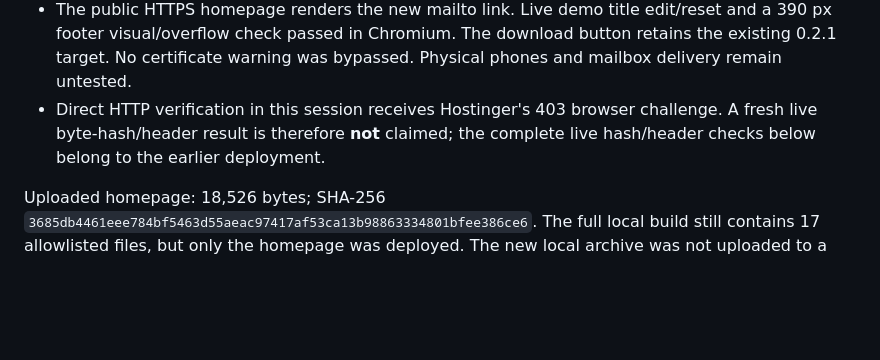
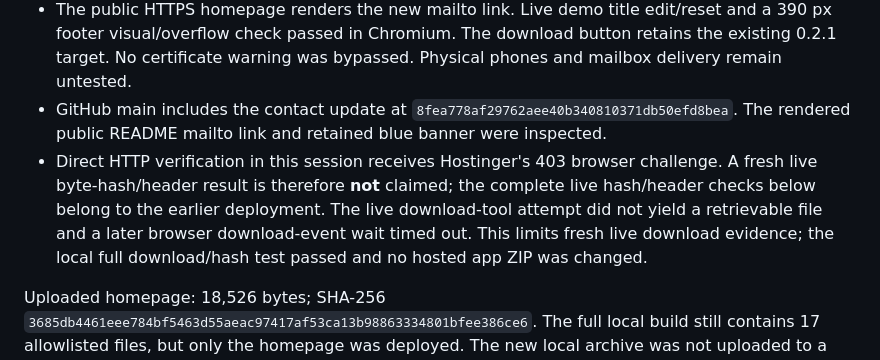
Before and after one commit to AgentMindCloud/ProdOS, a Markdown page: docs/WEBSITE_LAUNCH.md, the part around the change. GitHub-like rendering; blank space fills up the shorter version.

```diff
--- a/docs/WEBSITE_LAUNCH.md
+++ b/docs/WEBSITE_LAUNCH.md
@@ -30,9 +30,14 @@ Fresh verification in a restored Git worktree:
   edit/reset and a 390 px footer visual/overflow check passed in Chromium.
   The download button retains the existing 0.2.1 target. No certificate warning
   was bypassed. Physical phones and mailbox delivery remain untested.
+- GitHub main includes the contact update at `8fea778af29762aee40b340810371db50efd8bea`.
+  The rendered public README mailto link and retained blue banner were inspected.
 - Direct HTTP verification in this session receives Hostinger's 403 browser
   challenge. A fresh live byte-hash/header result is therefore **not** claimed;
   the complete live hash/header checks below belong to the earlier deployment.
+  The live download-tool attempt did not yield a retrievable file and a later
+  browser download-event wait timed out. This limits fresh live download evidence;
+  the local full download/hash test passed and no hosted app ZIP was changed.
 
 Uploaded homepage: 18,526 bytes; SHA-256
 `3685db4461eee784bf5463d55aeac97417af53ca13b98863334801bfee386ce6`.
```
Also changed, not shown: HANDOFF.md (+9 -3 lines), docs/COMMUNITY_FEASIBILITY.md (added, +195 -0 lines).
